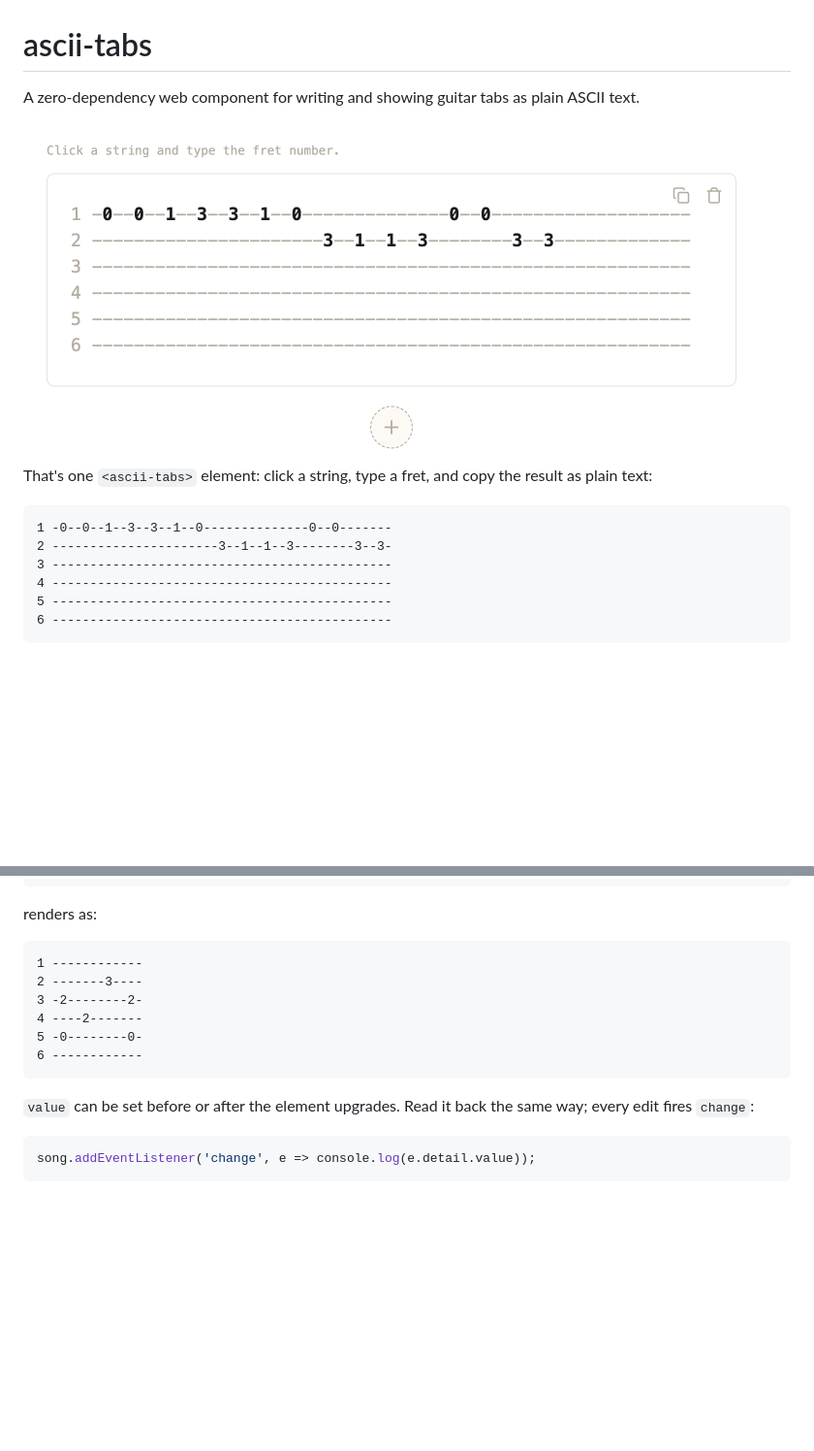
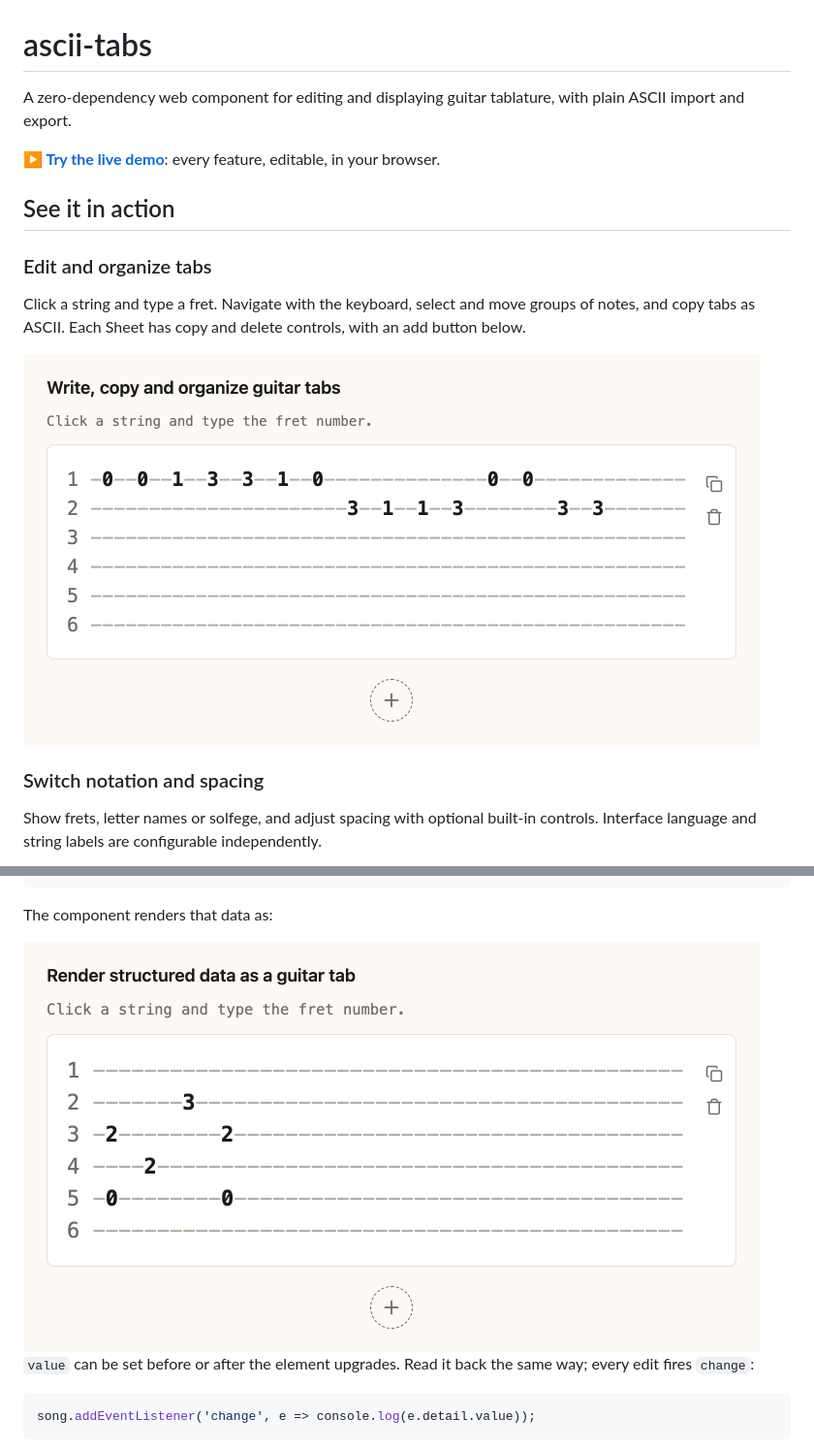
Before and after one commit to libasoles/ascii-tabs, a Markdown page: README.md, 2 parts joined by grey strips. Shown: that part at 97% size. GitHub-like rendering; pictures changed too: docs/img/example-light.png, docs/img/initial-value.png (added); blank space fills up the shorter version.

Commit message:
docs: refresh README with real feature screenshots

````diff
--- a/README.md
+++ b/README.md
@@ -1,6 +1,14 @@
 # ascii-tabs
 
-A zero-dependency web component for writing and showing guitar tabs as plain ASCII text.
+A zero-dependency web component for editing and displaying guitar tablature, with plain ASCII import and export.
+
+**▶ [Try the live demo](https://libasoles.github.io/ascii-tabs/)**: every feature, editable, in your browser.
+
+## See it in action
+
+### Edit and organize tabs
+
+Click a string and type a fret. Navigate with the keyboard, select and move groups of notes, and copy tabs as ASCII. Each Sheet has copy and delete controls, with an add button below.
 
 <a href="https://libasoles.github.io/ascii-tabs/">
   <picture>
@@ -9,14 +17,7 @@ A zero-dependency web component for writing and showing guitar tabs as plain ASC
   </picture>
 </a>
 
-That's one `<ascii-tabs>` element: click a string, type a fret, and copy the result as plain text:
+### Switch notation and spacing
 
-```
-1 -0--0--1--3--3--1--0--------------0--0-------
-2 ----------------------3--1--1--3--------3--3-
-3 ---------------------------------------------
-4 ---------------------------------------------
-5 ---------------------------------------------
-6 ---------------------------------------------
-```
+Show frets, letter names or solfege, and adjust spacing with optional built-in controls. Interface language and string labels are configurable independently.
 
@@ -56,16 +63,9 @@ Pass the content as data through the `value` property. This is the preferred way
 </script>
 ```
 
-renders as:
+The component renders that data as:
 
-```
-1 ------------
-2 -------3----
-3 -2--------2-
-4 ----2-------
-5 -0--------0-
-6 ------------
-```
+<img alt="Rendered editor for the initial value example, showing frets on strings 2 through 5 with copy, delete and add controls" src="docs/img/initial-value.png" width="760">
 
 `value` can be set before or after the element upgrades. Read it back the same way; every edit fires `change`:
 
````
Also changed, not shown: other parts of README.md (+7 -1 lines), docs/img/example-dark.png, docs/img/feature-notation.png (added), docs/img/feature-note-styles.png (added), 2 other files.
